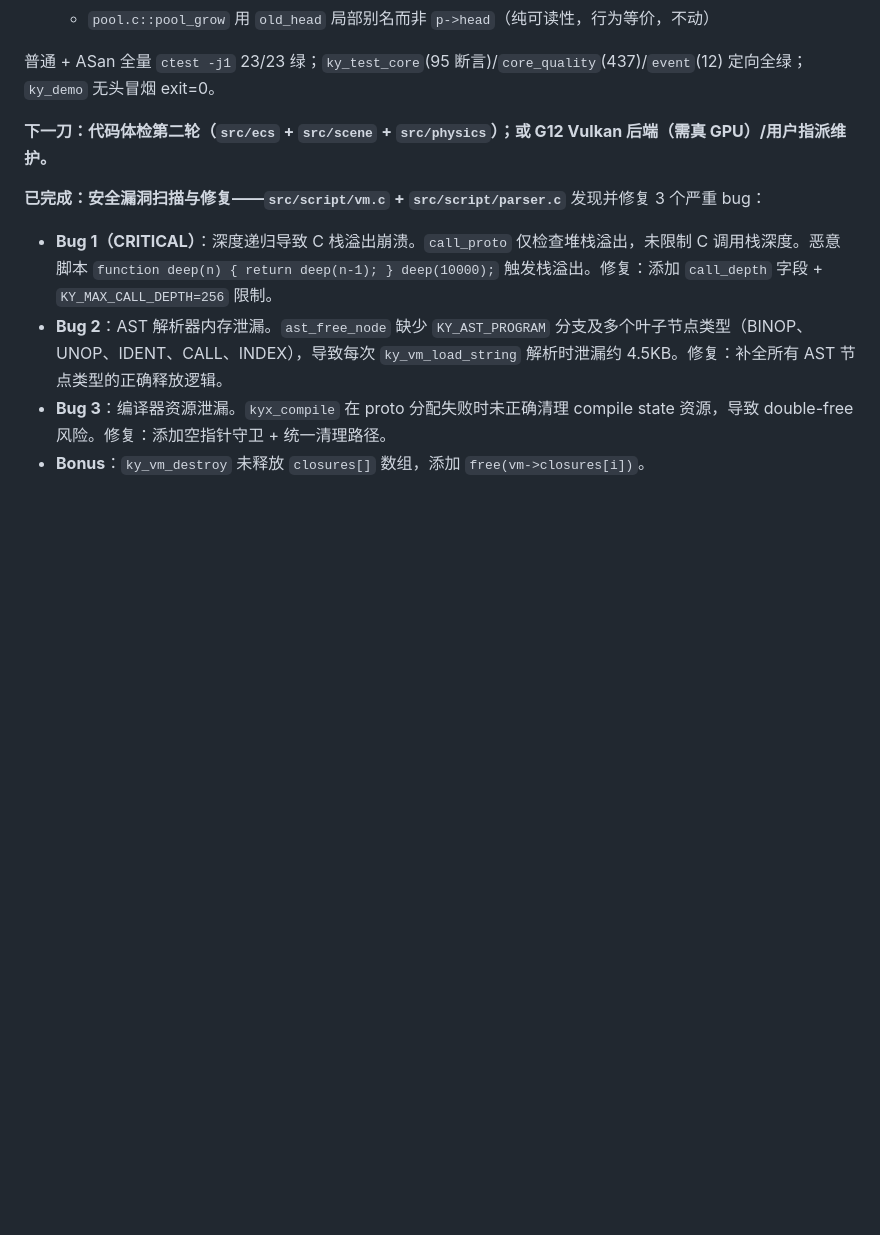
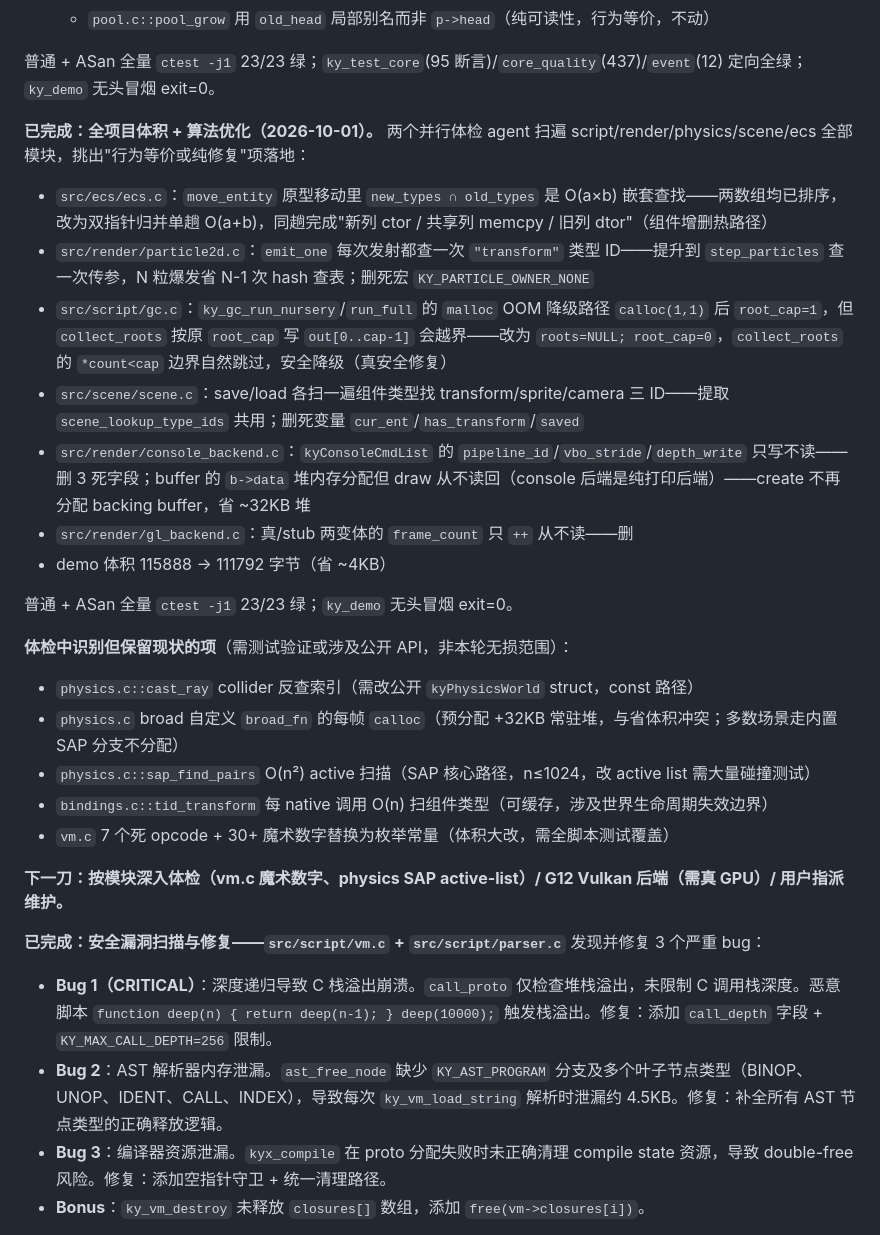
Before and after one commit to sqxy090123/Kronyx, a Markdown page: progress.md, the part around the change. Drawn GitHub-style; blank space fills up the shorter version.

Commit message:
docs(progress): record whole-project volume + algorithm optimization pass Co-authored-by: monkeycode-ai <monkeycode-ai@chaitin.com>

```diff
--- a/progress.md
+++ b/progress.md
@@ -226,7 +226,26 @@ ASan（`detect_leaks=0`）全量 `ctest` 18/18 绿。
 
 普通 + ASan 全量 `ctest -j1` 23/23 绿；`ky_test_core`(95 断言)/`core_quality`(437)/`event`(12) 定向全绿；`ky_demo` 无头冒烟 exit=0。
 
-**下一刀：代码体检第二轮（`src/ecs` + `src/scene` + `src/physics`）；或 G12 Vulkan 后端（需真 GPU）/用户指派维护。**
+**已完成：全项目体积 + 算法优化（2026-10-01）。**
+两个并行体检 agent 扫遍 script/render/physics/scene/ecs 全部模块，挑出"行为等价或纯修复"项落地：
+- `src/ecs/ecs.c`：`move_entity` 原型移动里 `new_types ∩ old_types` 是 O(a×b) 嵌套查找——两数组均已排序，改为双指针归并单趟 O(a+b)，同趟完成"新列 ctor / 共享列 memcpy / 旧列 dtor"（组件增删热路径）
+- `src/render/particle2d.c`：`emit_one` 每次发射都查一次 `"transform"` 类型 ID——提升到 `step_particles` 查一次传参，N 粒爆发省 N-1 次 hash 查表；删死宏 `KY_PARTICLE_OWNER_NONE`
+- `src/script/gc.c`：`ky_gc_run_nursery`/`run_full` 的 `malloc` OOM 降级路径 `calloc(1,1)` 后 `root_cap=1`，但 `collect_roots` 按原 `root_cap` 写 `out[0..cap-1]` 会越界——改为 `roots=NULL; root_cap=0`，`collect_roots` 的 `*count<cap` 边界自然跳过，安全降级（真安全修复）
+- `src/scene/scene.c`：save/load 各扫一遍组件类型找 transform/sprite/camera 三 ID——提取 `scene_lookup_type_ids` 共用；删死变量 `cur_ent`/`has_transform`/`saved`
+- `src/render/console_backend.c`：`kyConsoleCmdList` 的 `pipeline_id`/`vbo_stride`/`depth_write` 只写不读——删 3 死字段；buffer 的 `b->data` 堆内存分配但 draw 从不读回（console 后端是纯打印后端）——create 不再分配 backing buffer，省 ~32KB 堆
+- `src/render/gl_backend.c`：真/stub 两变体的 `frame_count` 只 `++` 从不读——删
+- demo 体积 115888 → 111792 字节（省 ~4KB）
+
+普通 + ASan 全量 `ctest -j1` 23/23 绿；`ky_demo` 无头冒烟 exit=0。
+
+**体检中识别但保留现状的项**（需测试验证或涉及公开 API，非本轮无损范围）：
+- `physics.c::cast_ray` collider 反查索引（需改公开 `kyPhysicsWorld` struct，const 路径）
+- `physics.c` broad 自定义 `broad_fn` 的每帧 `calloc`（预分配 +32KB 常驻堆，与省体积冲突；多数场景走内置 SAP 分支不分配）
+- `physics.c::sap_find_pairs` O(n²) active 扫描（SAP 核心路径，n≤1024，改 active list 需大量碰撞测试）
+- `bindings.c::tid_transform` 每 native 调用 O(n) 扫组件类型（可缓存，涉及世界生命周期失效边界）
+- `vm.c` 7 个死 opcode + 30+ 魔术数字替换为枚举常量（体积大改，需全脚本测试覆盖）
+
+**下一刀：按模块深入体检（vm.c 魔术数字、physics SAP active-list）/ G12 Vulkan 后端（需真 GPU）/ 用户指派维护。**
 
 **已完成：安全漏洞扫描与修复——`src/script/vm.c` + `src/script/parser.c`**
 发现并修复 3 个严重 bug：
```
